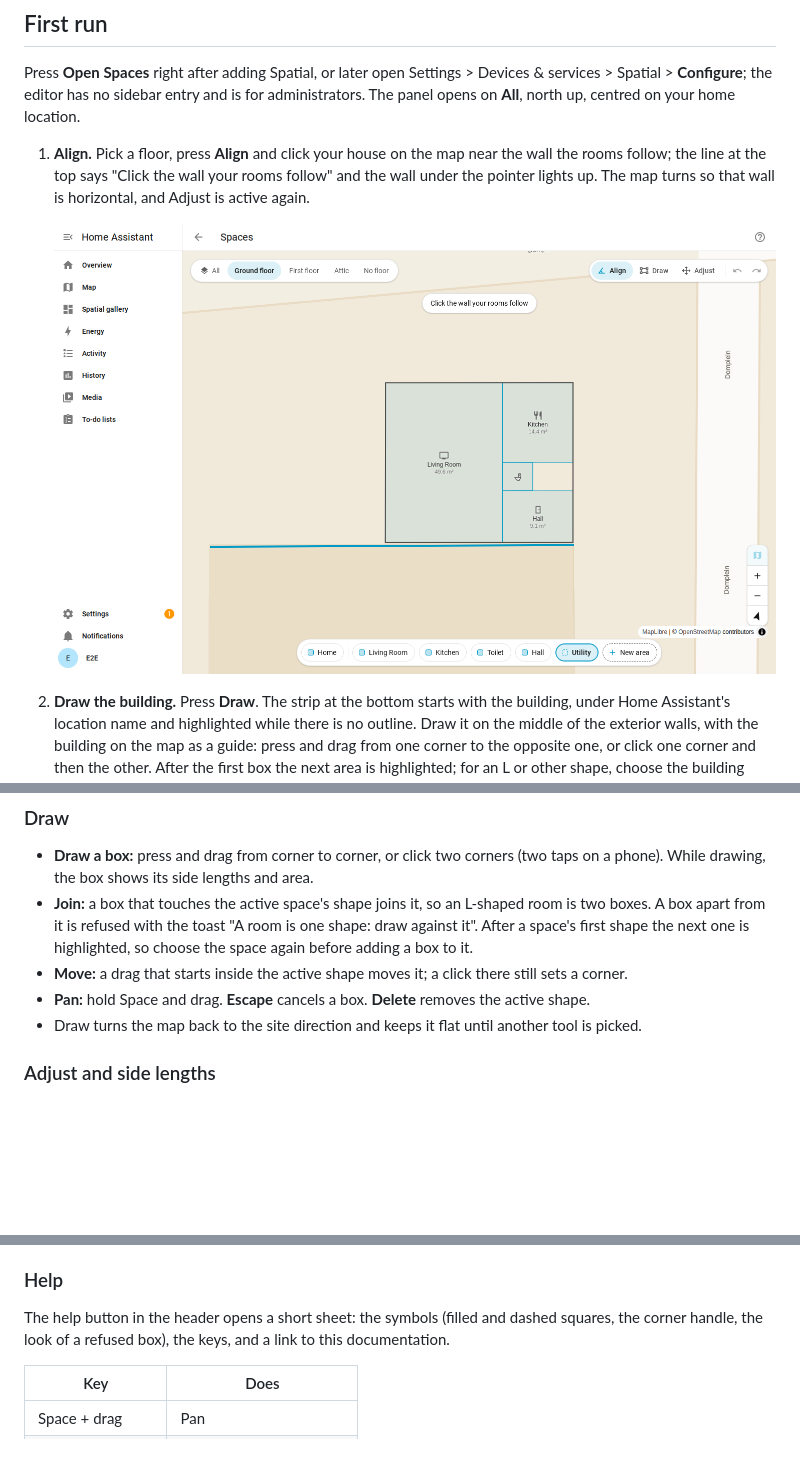
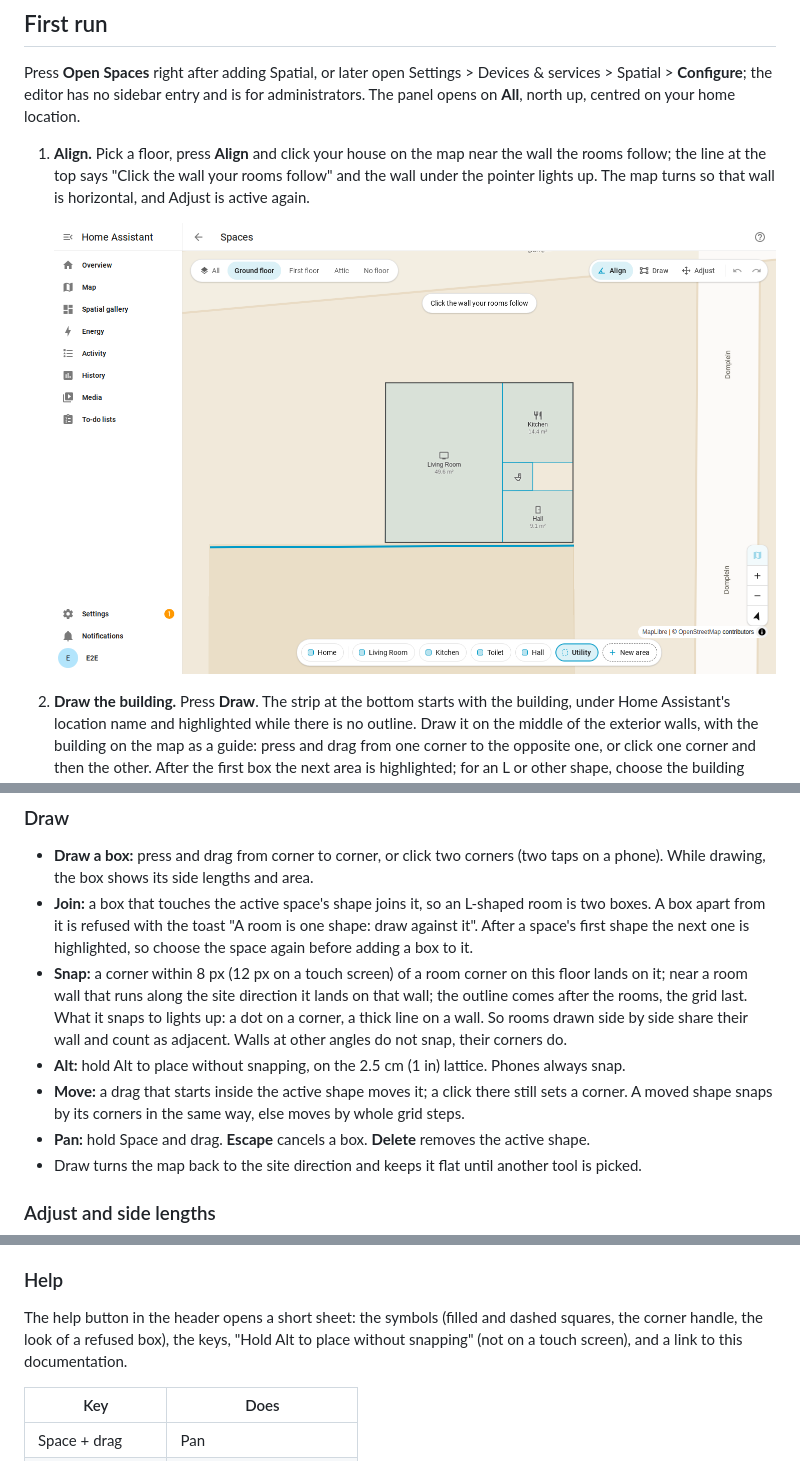
Before and after one commit to BIM-Tools/ha-spatial, a Markdown page: docs/user-guide.md, 3 parts joined by grey strips. GitHub-like rendering; pictures changed too: docs/images/align.png; blank space fills up the shorter version.

```diff
--- a/docs/user-guide.md
+++ b/docs/user-guide.md
@@ -110,8 +110,14 @@ Exactly one tool is active; **Adjust** is the default. The tools work on a floor
   boxes. A box apart from it is refused with the toast "A room is one shape: draw against it".
   After a space's first shape the next one is highlighted, so choose the space again before
   adding a box to it.
+- **Snap:** a corner within 8 px (12 px on a touch screen) of a room corner on this floor lands
+  on it; near a room wall that runs along the site direction it lands on that wall; the outline
+  comes after the rooms, the grid last. What it snaps to lights up: a dot on a corner, a thick
+  line on a wall. So rooms drawn side by side share their wall and count as adjacent. Walls at
+  other angles do not snap, their corners do.
+- **Alt:** hold Alt to place without snapping, on the 2.5 cm (1 in) lattice. Phones always snap.
 - **Move:** a drag that starts inside the active shape moves it; a click there still sets a
-  corner.
+  corner. A moved shape snaps by its corners in the same way, else moves by whole grid steps.
 - **Pan:** hold Space and drag. **Escape** cancels a box. **Delete** removes the active shape.
 - Draw turns the map back to the site direction and keeps it flat until another tool is picked.
 
@@ -145,7 +151,8 @@ Exactly one tool is active; **Adjust** is the default. The tools work on a floor
 ### Help
 
 The help button in the header opens a short sheet: the symbols (filled and dashed squares, the
-corner handle, the look of a refused box), the keys, and a link to this documentation.
+corner handle, the look of a refused box), the keys, "Hold Alt to place without snapping" (not on
+a touch screen), and a link to this documentation.
 
 | Key | Does |
 | --- | --- |
```
Also changed, not shown: other parts of docs/user-guide.md (+5 -2 lines), frontend/README.md (+3 -1 lines), docs/images/phone.png, 16 other files.
